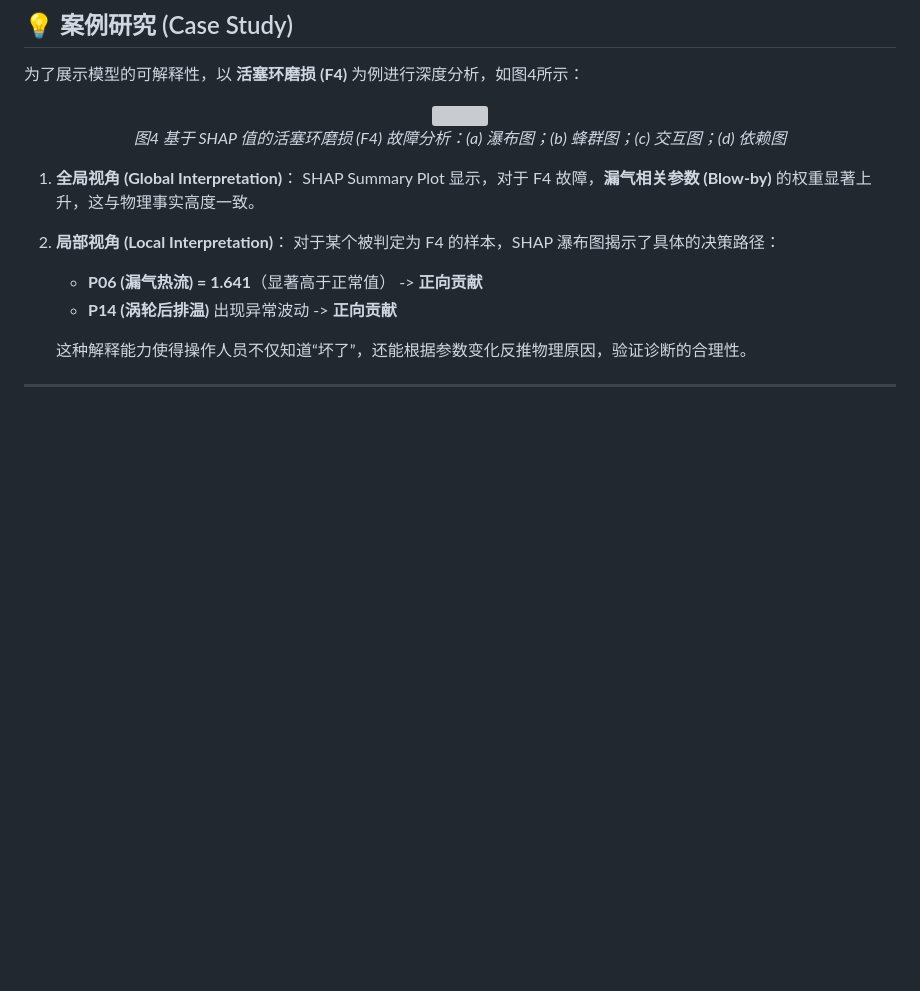
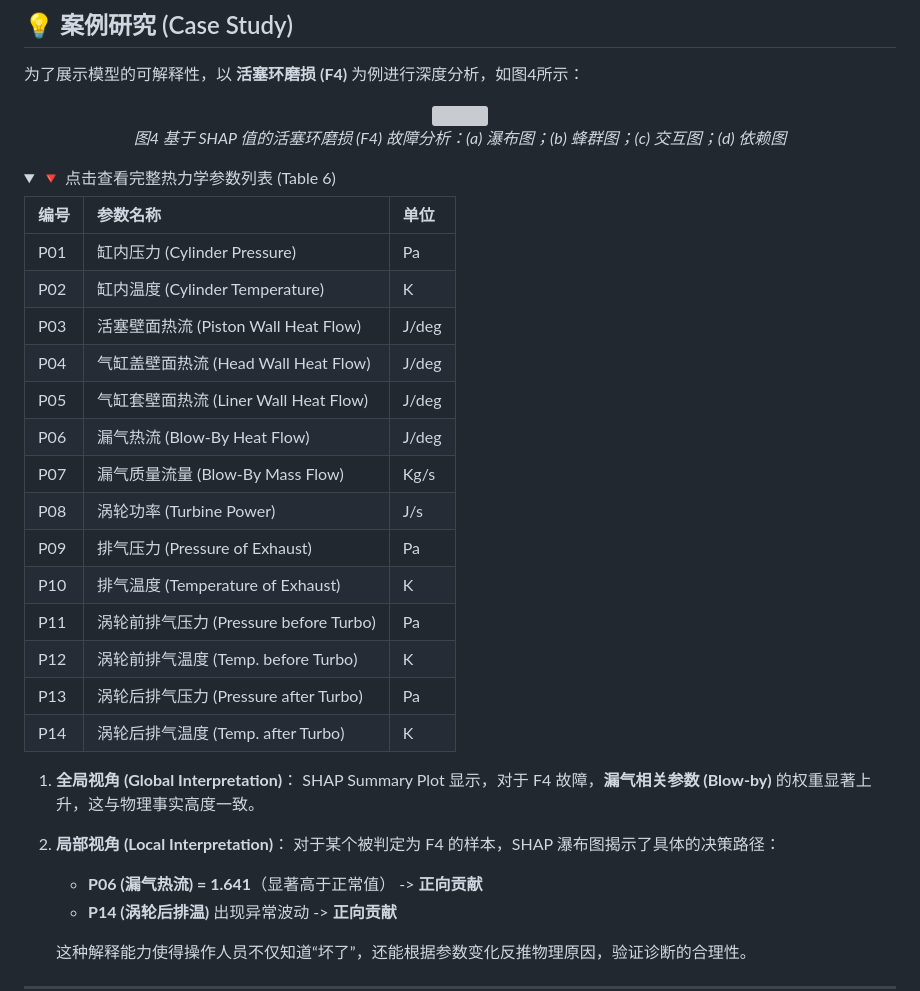
Before and after one commit to imgonnabesodamnrich/Marine-Engine-Fault-Detection, a Markdown page: README.md, the part around one of its changes. Rendered like a GitHub page; folded sections open; blank space fills up the shorter version; grey boxes are pictures that could not be loaded.

```diff
--- a/README.md
+++ b/README.md
@@ -158,3 +158,23 @@
   <p><em>图4 基于 SHAP 值的活塞环磨损 (F4) 故障分析：(a) 瀑布图；(b) 蜂群图；(c) 交互图；(d) 依赖图</em></p>
 </div>
 
+<details>
+<summary>🔻 点击查看完整热力学参数列表 (Table 6)</summary>
+
+| 编号 | 参数名称 | 单位 |
+| :--- | :--- | :--- |
+| P01 | 缸内压力 (Cylinder Pressure) | Pa |
+| P02 | 缸内温度 (Cylinder Temperature) | K |
+| P03 | 活塞壁面热流 (Piston Wall Heat Flow) | J/deg |
+| P04 | 气缸盖壁面热流 (Head Wall Heat Flow) | J/deg |
+| P05 | 气缸套壁面热流 (Liner Wall Heat Flow) | J/deg |
+| P06 | 漏气热流 (Blow-By Heat Flow) | J/deg |
+| P07 | 漏气质量流量 (Blow-By Mass Flow) | Kg/s |
+| P08 | 涡轮功率 (Turbine Power) | J/s |
+| P09 | 排气压力 (Pressure of Exhaust) | Pa |
+| P10 | 排气温度 (Temperature of Exhaust) | K |
+| P11 | 涡轮前排气压力 (Pressure before Turbo) | Pa |
+| P12 | 涡轮前排气温度 (Temp. before Turbo) | K |
+| P13 | 涡轮后排气压力 (Pressure after Turbo) | Pa |
+| P14 | 涡轮后排气温度 (Temp. after Turbo) | K |
+
```
Also changed, not shown: other parts of README.md (+2 -0 lines).
